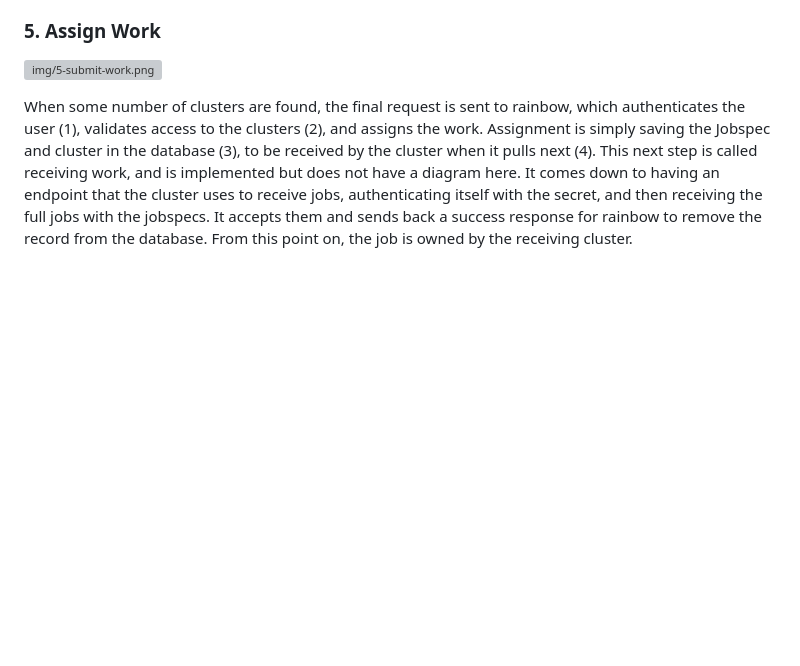
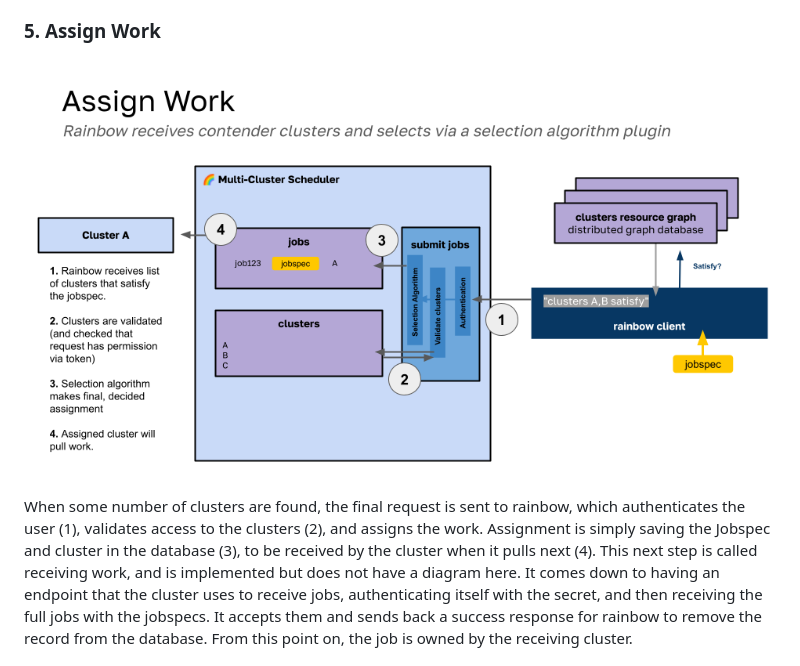
Before and after one commit to converged-computing/rainbow, a Markdown page: docs/design.md, the part around the change. Drawn GitHub-style; blank space fills up the shorter version; grey boxes are pictures that could not be loaded.

Commit message:
fix: broken image link in docs
Signed-off-by: vsoch <vsoch@users.noreply.github.com>

```diff
--- a/docs/design.md
+++ b/docs/design.md
@@ -61,7 +61,7 @@ We likely will be designing other abstractions to define the work, which is not
 
 ### 5. Assign Work
 
-![img/5-submit-work.png](img/5-submit-work.png)
+![img/5-assign-work.png](img/5-assign-work.png)
 
 When some number of clusters are found, the final request is sent to rainbow, which authenticates the user (1), validates access to the clusters (2), and assigns the work. Assignment is simply saving the Jobspec and cluster in the database (3), to be received by the cluster when it pulls next (4). This next step is called receiving work, and is implemented but does not have a diagram here. It comes down to having an endpoint that the cluster uses to receive jobs, authenticating itself with the secret, and then receiving the full jobs with the jobspecs. It accepts them and sends back a success response for rainbow to remove the record from the database. From this point on, the job is owned by the receiving cluster.
 
```
